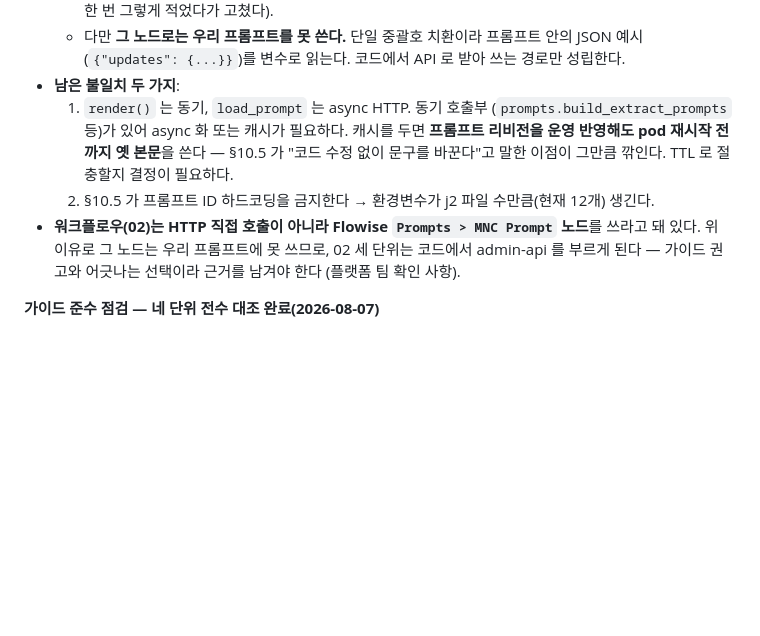
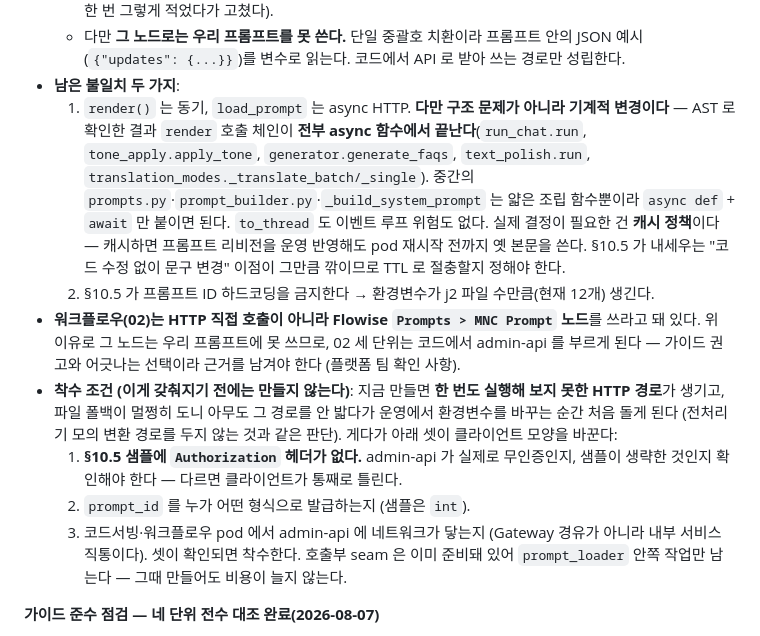
Before and after one commit to joo9906/genon, a Markdown page: CLAUDE.md, the part around the change. Drawn GitHub-style; blank space fills up the shorter version.

Commit message:
Prompt 리소스 전환 — 착수 조건 명시, async 화가 기계적임을 확인
AST 로 render 호출 체인을 훑으니 **전부 async 함수에서 끝난다** (run_chat.run,
tone_apply.apply_tone, generator.generate_faqs, text_polish.run,
translation_modes._translate_batch/_single). 중간 조립 함수만 async 로 바꾸면 되고
to_thread 도 이벤트 루프 위험도 없다 — "동기/async 불일치"를 구조 문제로 적어
뒀던 것을 기계적 변경으로 정정했다.

대신 착수 조건을 못 박았다. 지금 만들면 한 번도 실행 못 해 본 HTTP 경로가 생기고,
파일 폴백이 멀쩡히 도니 아무도 안 밟다가 운영에서 환경변수를 바꾸는 순간 처음
돌게 된다 (전처리기 모의 변환 경로를 두지 않는 것과 같은 판단).

확인해야 할 셋: §10.5 샘플에 Authorization 헤더가 없다는 점(무인증인지 생략인지),
prompt_id 발급 주체·형식, 코드서빙/워크플로우 pod 에서 admin-api 네트워크 도달 여부.

Co-Authored-By: Claude Opus 5 (1M context) <noreply@anthropic.com>

```diff
--- a/CLAUDE.md
+++ b/CLAUDE.md
@@ -376,16 +376,31 @@ docx/pdf/hwpx 는 전처리기가 변환해 들어오며 **표 형식이 유형
     JSON 예시(`{"updates": {...}}`)를 변수로 읽는다. 코드에서 API 로 받아 쓰는 경로만
     성립한다.
 - **남은 불일치 두 가지**:
-  1. `render()` 는 동기, `load_prompt` 는 async HTTP. 동기 호출부
-     (`prompts.build_extract_prompts` 등)가 있어 async 화 또는 캐시가 필요하다.
-     캐시를 두면 **프롬프트 리비전을 운영 반영해도 pod 재시작 전까지 옛 본문**을 쓴다 —
-     §10.5 가 "코드 수정 없이 문구를 바꾼다"고 말한 이점이 그만큼 깎인다. TTL 로 절충할지
-     결정이 필요하다.
+  1. `render()` 는 동기, `load_prompt` 는 async HTTP. **다만 구조 문제가 아니라
+     기계적 변경이다** — AST 로 확인한 결과 `render` 호출 체인이 **전부 async 함수에서
+     끝난다**(`run_chat.run`, `tone_apply.apply_tone`, `generator.generate_faqs`,
+     `text_polish.run`, `translation_modes._translate_batch/_single`). 중간의
+     `prompts.py`·`prompt_builder.py`·`_build_system_prompt` 는 얇은 조립 함수뿐이라
+     `async def` + `await` 만 붙이면 된다. `to_thread` 도 이벤트 루프 위험도 없다.
+     실제 결정이 필요한 건 **캐시 정책**이다 — 캐시하면 프롬프트 리비전을 운영 반영해도
+     pod 재시작 전까지 옛 본문을 쓴다. §10.5 가 내세우는 "코드 수정 없이 문구 변경"
+     이점이 그만큼 깎이므로 TTL 로 절충할지 정해야 한다.
   2. §10.5 가 프롬프트 ID 하드코딩을 금지한다 → 환경변수가 j2 파일 수만큼(현재 12개) 생긴다.
 - **워크플로우(02)는 HTTP 직접 호출이 아니라 Flowise `Prompts > MNC Prompt` 노드**를
   쓰라고 돼 있다. 위 이유로 그 노드는 우리 프롬프트에 못 쓰므로, 02 세 단위는 코드에서
   admin-api 를 부르게 된다 — 가이드 권고와 어긋나는 선택이라 근거를 남겨야 한다
   (플랫폼 팀 확인 사항).
+- **착수 조건 (이게 갖춰지기 전에는 만들지 않는다)**: 지금 만들면 **한 번도 실행해
+  보지 못한 HTTP 경로**가 생기고, 파일 폴백이 멀쩡히 도니 아무도 그 경로를 안 밟다가
+  운영에서 환경변수를 바꾸는 순간 처음 돌게 된다 (전처리기 모의 변환 경로를 두지 않는
+  것과 같은 판단). 게다가 아래 셋이 클라이언트 모양을 바꾼다:
+  1. **§10.5 샘플에 `Authorization` 헤더가 없다.** admin-api 가 실제로 무인증인지,
+     샘플이 생략한 것인지 확인해야 한다 — 다르면 클라이언트가 통째로 틀린다.
+  2. `prompt_id` 를 누가 어떤 형식으로 발급하는지 (샘플은 `int`).
+  3. 코드서빙·워크플로우 pod 에서 admin-api 에 네트워크가 닿는지
+     (Gateway 경유가 아니라 내부 서비스 직통이다).
+  셋이 확인되면 착수한다. 호출부 seam 은 이미 준비돼 있어 `prompt_loader` 안쪽 작업만
+  남는다 — 그때 만들어도 비용이 늘지 않는다.
 
 **가이드 준수 점검 — 네 단위 전수 대조 완료(2026-08-07)**
 - 결과표는 `onprem/README.md` "가이드 준수 점검" 절. 고친 것 두 건:
```
